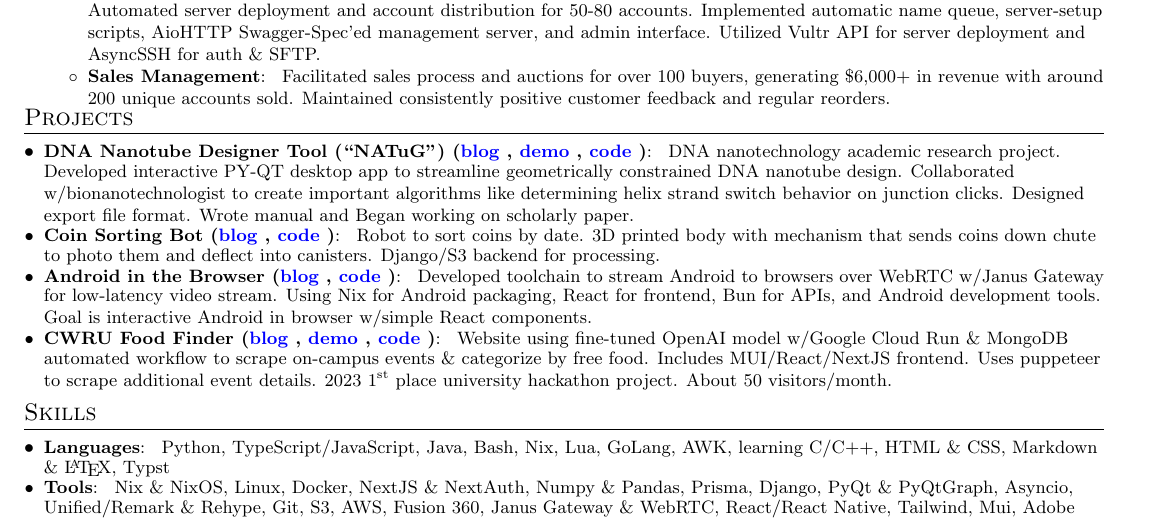
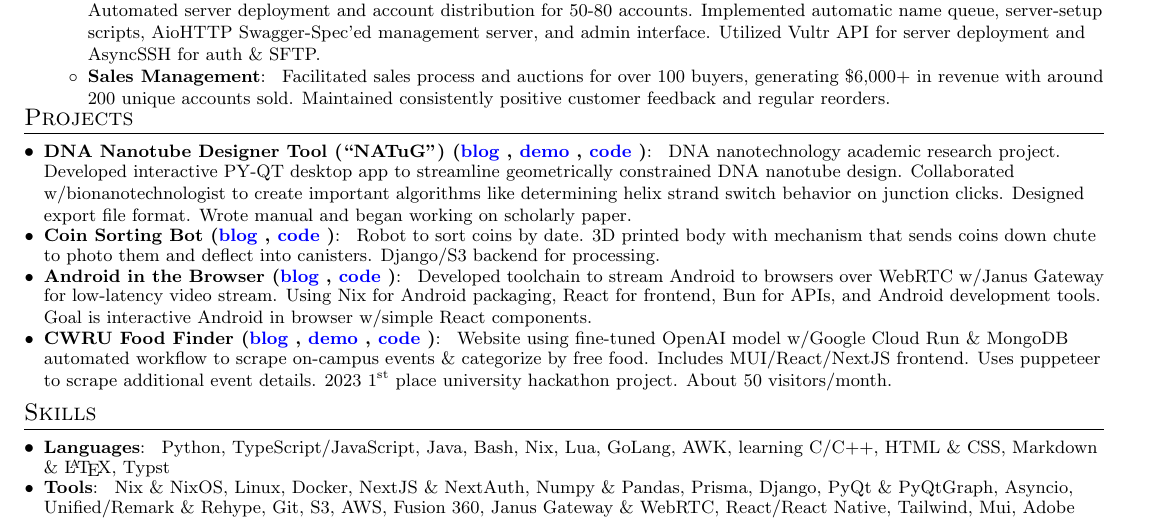
Before and after one commit to 404Wolf/Resume, a LaTeX CV (src/resume.tex): part of the page, cut so that both start at the same text. Compiled offline with pdfLaTeX; a LaTeX package or settings file that is missing is left out.

Commit message:
Fix casing

```diff
--- a/src/resume.tex
+++ b/src/resume.tex
@@ -131,7 +131,7 @@
 \section{Projects}
 \resumeSubHeadingListStart
 \resumeSubItem{DNA Nanotube Designer Tool (``NATuG'') (\chref{https://404wolf.com/posts/project/DNANanotubes}{blog}, \chref{https://wolf-mermelstein-personal-website.s3.us-east-2.amazonaws.com/programOverview_0001_0001_0001.webm}{demo}, \chref{https://github.com/NATuG3/NATuG3}{code})}
-{DNA nanotechnology academic research project. Developed interactive PY-QT desktop app to streamline geometrically constrained DNA nanotube design. Collaborated w/bionanotechnologist to create important algorithms like determining helix strand switch behavior on junction clicks. Designed export file format. Wrote manual and Began working on scholarly paper.}
+{DNA nanotechnology academic research project. Developed interactive PY-QT desktop app to streamline geometrically constrained DNA nanotube design. Collaborated w/bionanotechnologist to create important algorithms like determining helix strand switch behavior on junction clicks. Designed export file format. Wrote manual and began working on scholarly paper.}
 
 \resumeSubItem{Coin Sorting Bot (\chref{https://404wolf.com/posts/project/coinSortBot}{blog}, \chref{https://github.com/orgs/Coin-Sort-Bot/repositories}{code})}{Robot to sort coins by date. 3D printed body with mechanism that sends coins down chute to photo them and deflect into canisters. Django/S3 backend for processing.}
 
```
